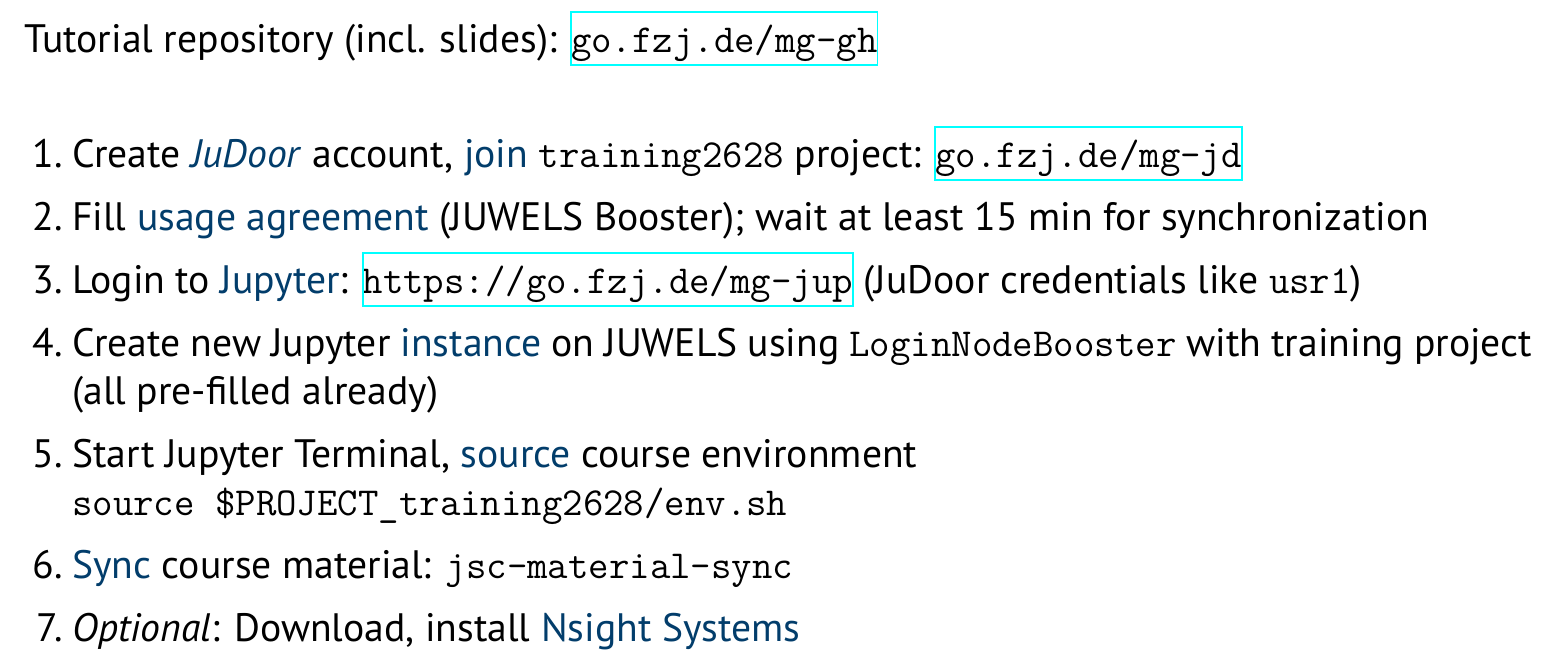
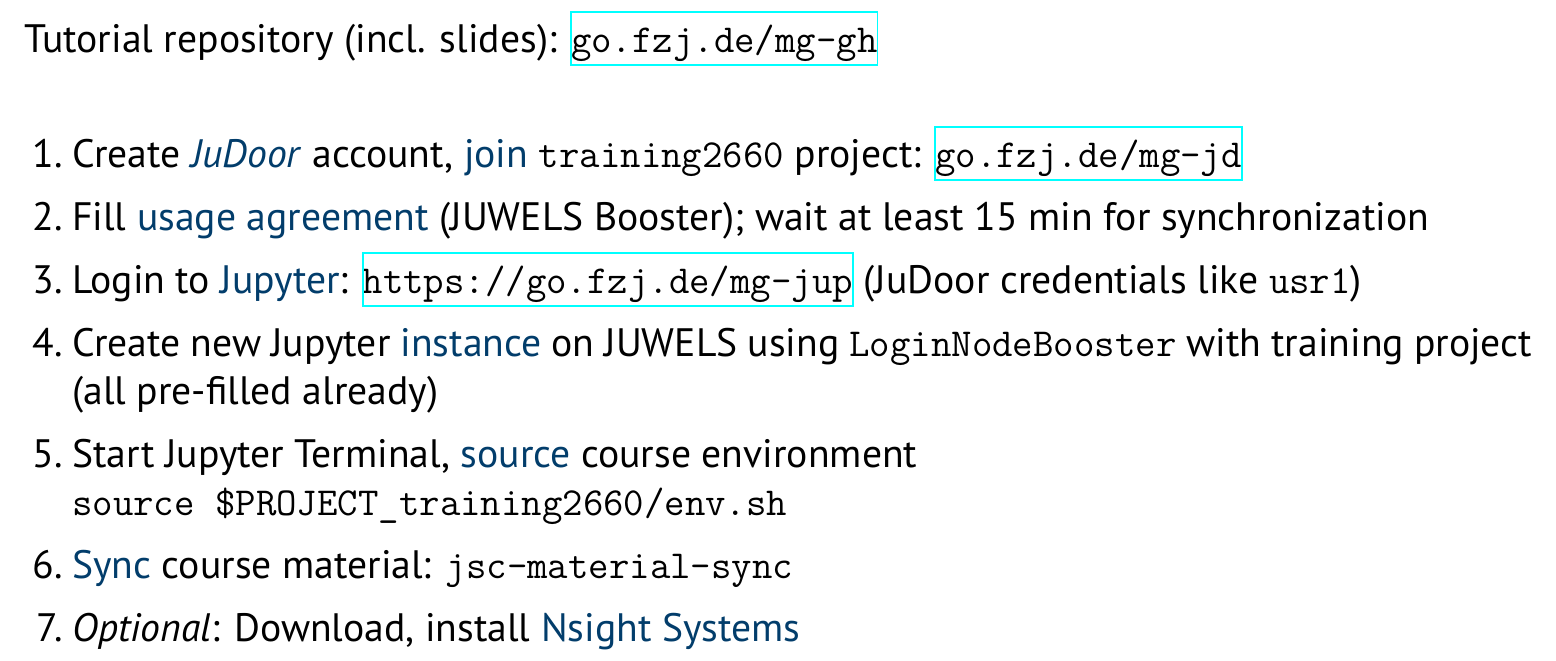
Before and after one commit to FZJ-JSC/tutorial-multi-gpu, a LaTeX document (.etc/printout.tex): part of page 2 of 2, cut so that both start at the same text. Compiled offline with XeLaTeX.

Commit message:
Initial update for S26

```diff
--- a/.etc/printout.tex
+++ b/.etc/printout.tex
@@ -52,12 +52,12 @@
 
 	\vspace*{1\baselineskip}
 	\begin{enumerate}
-		\item Create \highlight{\emph{JuDoor}} account, \highlight{join} \texttt{training2628} project: \href{https://go.fzj.de/mg-jd}{\texttt{go.fzj.de/mg-jd}}
+		\item Create \highlight{\emph{JuDoor}} account, \highlight{join} \texttt{training2660} project: \href{https://go.fzj.de/mg-jd}{\texttt{go.fzj.de/mg-jd}}
 		\item Fill \highlight{usage agreement} (JUWELS Booster); wait at least 15 min for synchronization
 		\item Login to \highlight{Jupyter}: \href{https://go.fzj.de/mg-jup}{\texttt{https://go.fzj.de/mg-jup}} (JuDoor credentials like \texttt{usr1})
 		\item Create new Jupyter \highlight{instance} on JUWELS using \texttt{LoginNodeBooster} with training project (all pre-filled already)
 		\item Start Jupyter Terminal, \highlight{source} course environment\\
-		\verb|source $PROJECT_training2628/env.sh|
+		\verb|source $PROJECT_training2660/env.sh|
 		\item \highlight{Sync} course material: \verb|jsc-material-sync|
 		\item \emph{Optional}: Download, install \highlight{Nsight Systems}
 	\end{enumerate}
```
Also changed, not shown: .etc/instructions-header.md, README.md, 10 other files.
